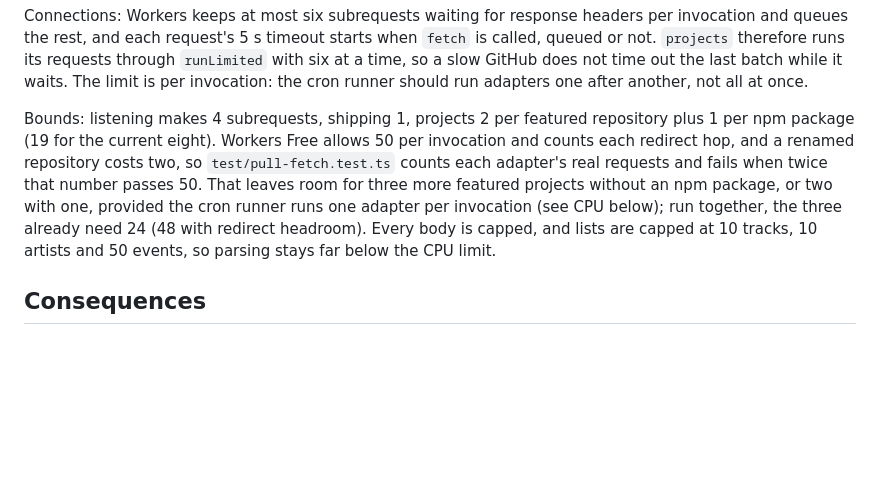
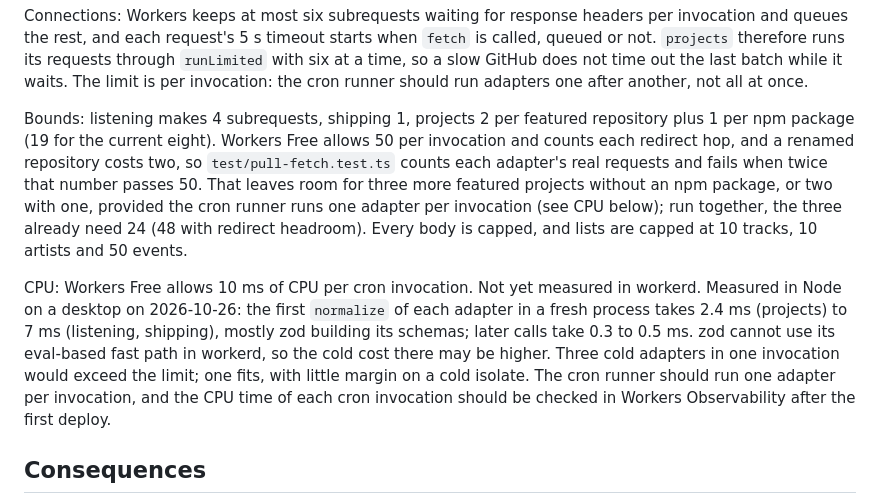
Before and after one commit to ayagmar/ayagmar.dev, a Markdown page: docs/adr/0009-pull-adapters.md, the part around the change. GitHub-like rendering; blank space fills up the shorter version.

Commit message:
docs(adr): give the pull adapters' CPU cost instead of claiming it is low
ADR 0009 said parsing stays far below the 10 ms cron CPU limit with no
measurement. A cold normalize takes 2.4 to 7 ms per adapter in Node, so
three in one invocation exceed the limit; the ADR now says so and asks
the cron runner to run one adapter per invocation and check CPU after
the first deploy.

```diff
--- a/docs/adr/0009-pull-adapters.md
+++ b/docs/adr/0009-pull-adapters.md
@@ -23,7 +23,9 @@ Per source:
 
 Connections: Workers keeps at most six subrequests waiting for response headers per invocation and queues the rest, and each request's 5 s timeout starts when `fetch` is called, queued or not. `projects` therefore runs its requests through `runLimited` with six at a time, so a slow GitHub does not time out the last batch while it waits. The limit is per invocation: the cron runner should run adapters one after another, not all at once.
 
-Bounds: listening makes 4 subrequests, shipping 1, projects 2 per featured repository plus 1 per npm package (19 for the current eight). Workers Free allows 50 per invocation and counts each redirect hop, and a renamed repository costs two, so `test/pull-fetch.test.ts` counts each adapter's real requests and fails when twice that number passes 50. That leaves room for three more featured projects without an npm package, or two with one, provided the cron runner runs one adapter per invocation (see CPU below); run together, the three already need 24 (48 with redirect headroom). Every body is capped, and lists are capped at 10 tracks, 10 artists and 50 events, so parsing stays far below the CPU limit.
+Bounds: listening makes 4 subrequests, shipping 1, projects 2 per featured repository plus 1 per npm package (19 for the current eight). Workers Free allows 50 per invocation and counts each redirect hop, and a renamed repository costs two, so `test/pull-fetch.test.ts` counts each adapter's real requests and fails when twice that number passes 50. That leaves room for three more featured projects without an npm package, or two with one, provided the cron runner runs one adapter per invocation (see CPU below); run together, the three already need 24 (48 with redirect headroom). Every body is capped, and lists are capped at 10 tracks, 10 artists and 50 events.
+
+CPU: Workers Free allows 10 ms of CPU per cron invocation. Not yet measured in workerd. Measured in Node on a desktop on 2026-10-26: the first `normalize` of each adapter in a fresh process takes 2.4 ms (projects) to 7 ms (listening, shipping), mostly zod building its schemas; later calls take 0.3 to 0.5 ms. zod cannot use its eval-based fast path in workerd, so the cold cost there may be higher. Three cold adapters in one invocation would exceed the limit; one fits, with little margin on a cold isolate. The cron runner should run one adapter per invocation, and the CPU time of each cron invocation should be checked in Workers Observability after the first deploy.
 
 ## Consequences
 
```
